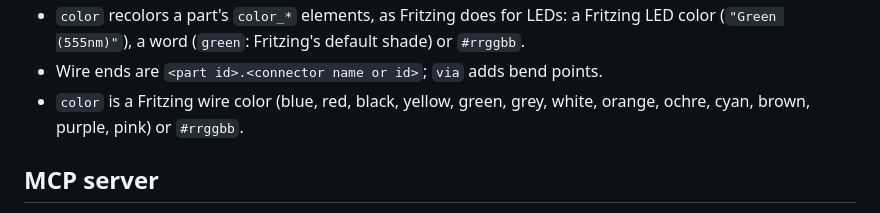
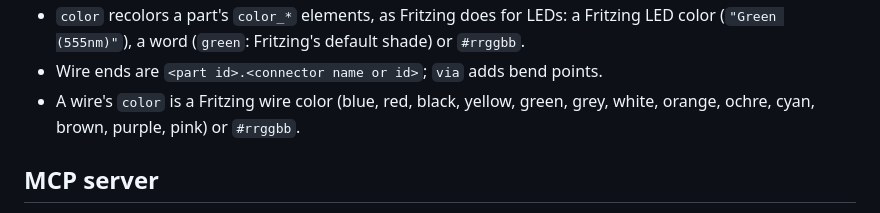
Before and after one commit to LeonFedotov/fritzing-render, a Markdown page: README.md, the part around the change. Rendered like a GitHub page.

Commit message:
README: say which color is the wire's

```diff
--- a/README.md
+++ b/README.md
@@ -91,7 +91,7 @@ looked up in `FRITZING_PARTS` (colon-separated library roots) if set, else in
 - `label` draws text above the part (`labelBelow: true` puts it under).
 - `color` recolors a part's `color_*` elements, as Fritzing does for LEDs: a Fritzing LED color (`"Green (555nm)"`), a word (`green`: Fritzing's default shade) or `#rrggbb`.
 - Wire ends are `<part id>.<connector name or id>`; `via` adds bend points.
-- `color` is a Fritzing wire color (blue, red, black, yellow, green, grey, white, orange, ochre, cyan, brown, purple, pink) or `#rrggbb`.
+- A wire's `color` is a Fritzing wire color (blue, red, black, yellow, green, grey, white, orange, ochre, cyan, brown, purple, pink) or `#rrggbb`.
 
 ## MCP server
 
```
